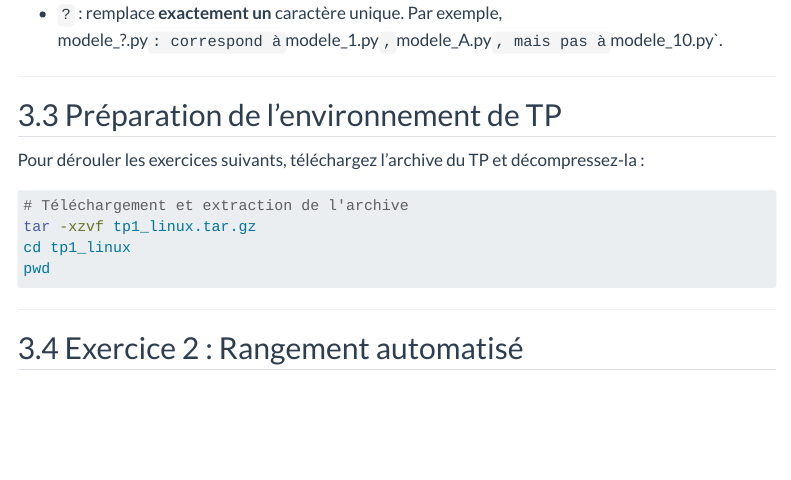
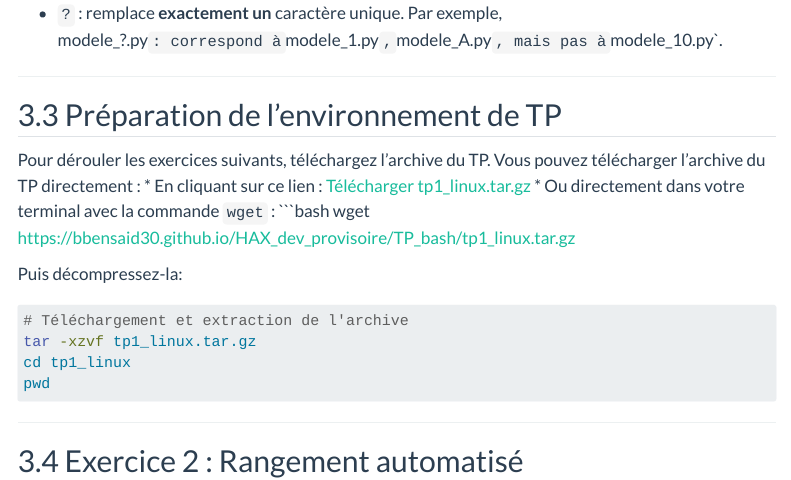
Before and after one commit to bbensaid30/HAX_dev_provisoire, a Quarto document (TP_bash/enonce_bash.qmd): the page in a window 1100 px wide, from 3480 px down. Rendered offline with R 4.5, knitr and Pandoc in place of Quarto, with nearby package versions; menus at the side of the page are left out.

Commit message:
ajout zip

````diff
--- a/TP_bash/enonce_bash.qmd
+++ b/TP_bash/enonce_bash.qmd
@@ -131,7 +131,13 @@ Pour appliquer une action sur un ensemble de fichiers sans les lister un par un
 
 ## Préparation de l'environnement de TP
 
-Pour dérouler les exercices suivants, téléchargez l'archive du TP et décompressez-la :
+Pour dérouler les exercices suivants, téléchargez l'archive du TP. Vous pouvez télécharger l'archive du TP directement :
+* En cliquant sur ce lien : [Télécharger tp1_linux.tar.gz](tp1_linux.tar.gz)
+* Ou directement dans votre terminal avec la commande `wget` :
+  ```bash
+  wget [https://bbensaid30.github.io/HAX_dev_provisoire/TP_bash/tp1_linux.tar.gz](https://bbensaid30.github.io/HAX_dev_provisoire/TP_bash/tp1_linux.tar.gz)
+
+Puis décompressez-la:
 
 ```bash
 # Téléchargement et extraction de l'archive
````
